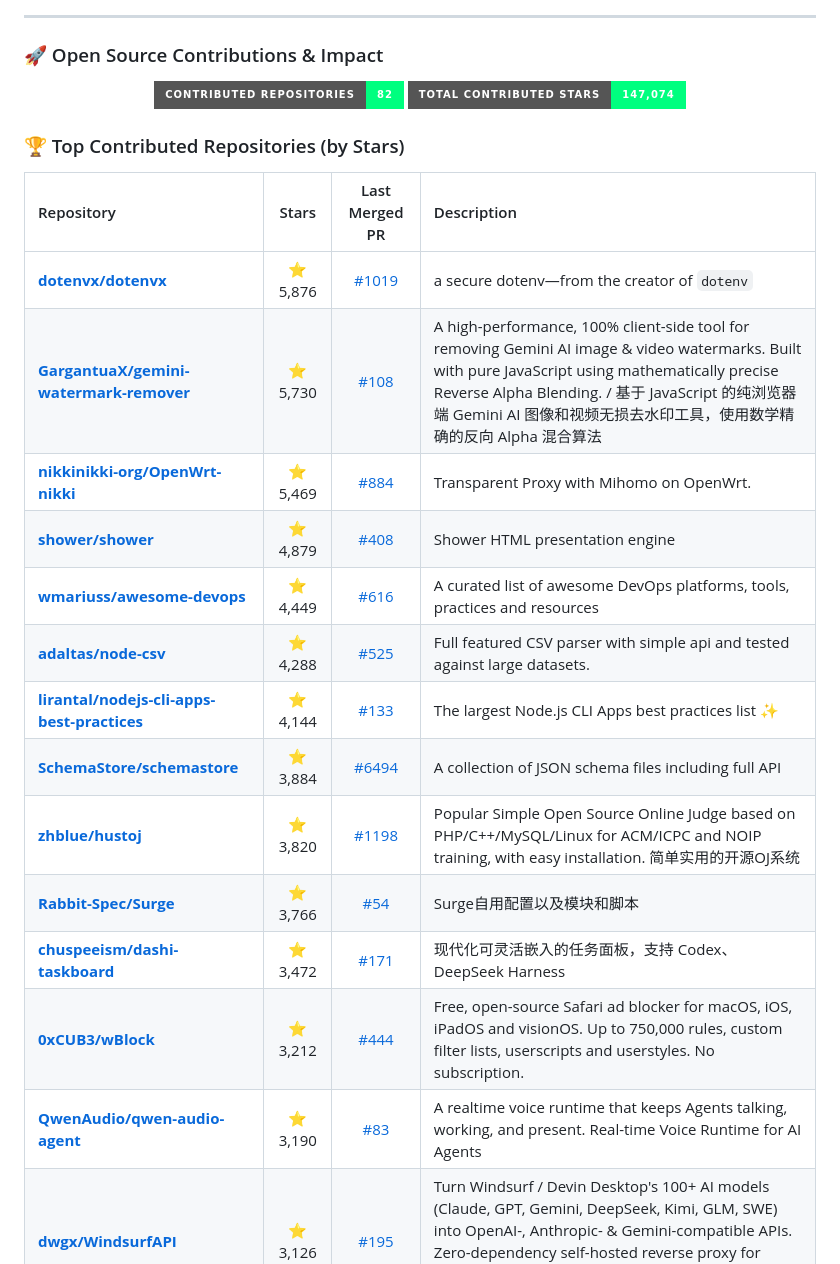
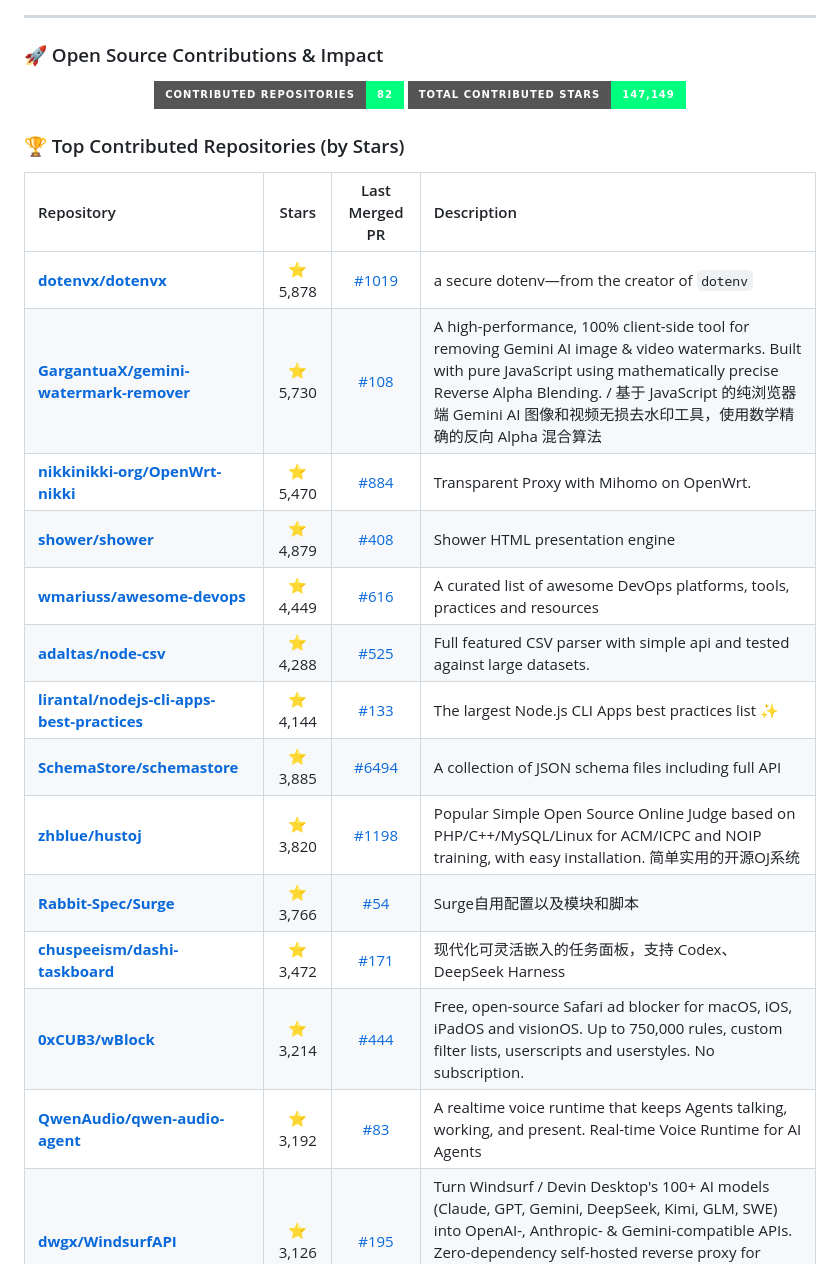
Before and after one commit to MatrixNeoKozak/MatrixNeoKozak, a Markdown page: README.md, the part around the change. Drawn GitHub-style; badges without logos.

Commit message:
Update open source contribution stats [skip ci]

```diff
--- a/README.md
+++ b/README.md
@@ -62,26 +62,26 @@
 <!-- STATS_SECTION:START -->
 <p align="center">
   <img src="https://img.shields.io/badge/Contributed%20Repositories-82-00ff7f?style=for-the-badge&logo=github&logoColor=black" alt="Contributed Repos" />
-  <img src="https://img.shields.io/badge/Total%20Contributed%20Stars-147,074-00ff7f?style=for-the-badge&logo=github&logoColor=black" alt="Total Stars" />
+  <img src="https://img.shields.io/badge/Total%20Contributed%20Stars-147,149-00ff7f?style=for-the-badge&logo=github&logoColor=black" alt="Total Stars" />
 </p>
 
 ### 🏆 Top Contributed Repositories (by Stars)
 
 | Repository | Stars | Last Merged PR | Description |
 | :--- | :---: | :---: | :--- |
-| **[dotenvx/dotenvx](https://github.com/dotenvx/dotenvx)** | ⭐ 5,876 | [#1019](https://github.com/dotenvx/dotenvx/pull/1019 "fix: use atomic file writes in protect and init helpers") | a secure dotenv—from the creator of `dotenv` |
+| **[dotenvx/dotenvx](https://github.com/dotenvx/dotenvx)** | ⭐ 5,878 | [#1019](https://github.com/dotenvx/dotenvx/pull/1019 "fix: use atomic file writes in protect and init helpers") | a secure dotenv—from the creator of `dotenv` |
 | **[GargantuaX/gemini-watermark-remover](https://github.com/GargantuaX/gemini-watermark-remover)** | ⭐ 5,730 | [#108](https://github.com/GargantuaX/gemini-watermark-remover/pull/108 "fix(core): prevent TypeError when hasReliableStandardWatermarkSignal receives null or undefined") | A high-performance, 100% client-side tool for removing Gemini AI image & video watermarks. Built with pure JavaScript using mathematically precise Reverse Alpha Blending. / 基于 JavaScript 的纯浏览器端 Gemini AI 图像和视频无损去水印工具，使用数学精确的反向 Alpha 混合算法 |
-| **[nikkinikki-org/OpenWrt-nikki](https://github.com/nikkinikki-org/OpenWrt-nikki)** | ⭐ 5,469 | [#884](https://github.com/nikkinikki-org/OpenWrt-nikki/pull/884 "fix(rpcd): use TLS listen address for API requests when configured") | Transparent Proxy with Mihomo on OpenWrt. |
+| **[nikkinikki-org/OpenWrt-nikki](https://github.com/nikkinikki-org/OpenWrt-nikki)** | ⭐ 5,470 | [#884](https://github.com/nikkinikki-org/OpenWrt-nikki/pull/884 "fix(rpcd): use TLS listen address for API requests when configured") | Transparent Proxy with Mihomo on OpenWrt. |
 | **[shower/shower](https://github.com/shower/shower)** | ⭐ 4,879 | [#408](https://github.com/shower/shower/pull/408 "Parse component timings without space separators") | Shower HTML presentation engine |
 | **[wmariuss/awesome-devops](https://github.com/wmariuss/awesome-devops)** | ⭐ 4,449 | [#616](https://github.com/wmariuss/awesome-devops/pull/616 "docs: remove redundant free description from Fakecloud entry") | A curated list of awesome DevOps platforms, tools, practices and resources |
 | **[adaltas/node-csv](https://github.com/adaltas/node-csv)** | ⭐ 4,288 | [#525](https://github.com/adaltas/node-csv/pull/525 "fix(csv-parse): correct typo in group_columns_by_name error message") | Full featured CSV parser with simple api and tested against large datasets. |
 | **[lirantal/nodejs-cli-apps-best-practices](https://github.com/lirantal/nodejs-cli-apps-best-practices)** | ⭐ 4,144 | [#133](https://github.com/lirantal/nodejs-cli-apps-best-practices/pull/133 "test: add argument injection evaluation 🤖🤖🤖") | The largest Node.js CLI Apps best practices list ✨ |
-| **[SchemaStore/schemastore](https://github.com/SchemaStore/schemastore)** | ⭐ 3,884 | [#6494](https://github.com/SchemaStore/schemastore/pull/6494 "fix(kustomization.json): update FieldSelector fieldpath to fieldPath") | A collection of JSON schema files including full API |
+| **[SchemaStore/schemastore](https://github.com/SchemaStore/schemastore)** | ⭐ 3,885 | [#6494](https://github.com/SchemaStore/schemastore/pull/6494 "fix(kustomization.json): update FieldSelector fieldpath to fieldPath") | A collection of JSON schema files including full API |
 | **[zhblue/hustoj](https://github.com/zhblue/hustoj)** | ⭐ 3,820 | [#1198](https://github.com/zhblue/hustoj/pull/1198 "docs: clarify python pandas module availability and usage in faqs") | Popular Simple Open Source Online Judge based on PHP/C++/MySQL/Linux  for ACM/ICPC and NOIP training, with easy installation. 简单实用的开源OJ系统 |
 | **[Rabbit-Spec/Surge](https://github.com/Rabbit-Spec/Surge)** | ⭐ 3,766 | [#54](https://github.com/Rabbit-Spec/Surge/pull/54 "fix(stream-all): handle Disney+ status error branch in results") | Surge自用配置以及模块和脚本 |
 | **[chuspeeism/dashi-taskboard](https://github.com/chuspeeism/dashi-taskboard)** | ⭐ 3,472 | [#171](https://github.com/chuspeeism/dashi-taskboard/pull/171 "fix(ai-chat): hide console window on Windows when spawning AI turn process") | 现代化可灵活嵌入的任务面板，支持 Codex、DeepSeek Harness |
-| **[0xCUB3/wBlock](https://github.com/0xCUB3/wBlock)** | ⭐ 3,212 | [#444](https://github.com/0xCUB3/wBlock/pull/444 "fix: resolve redundant in-process updates by correcting XPC timeout and proxy error handling") | Free, open-source Safari ad blocker for macOS, iOS, iPadOS and visionOS. Up to 750,000 rules, custom filter lists, userscripts and userstyles. No subscription. |
-| **[QwenAudio/qwen-audio-agent](https://github.com/QwenAudio/qwen-audio-agent)** | ⭐ 3,190 | [#83](https://github.com/QwenAudio/qwen-audio-agent/pull/83 "fix: deliver reminders persisted as queued/running instead of losing them on restart") | A realtime voice runtime that keeps Agents talking, working, and present.  Real-time Voice Runtime for AI Agents |
+| **[0xCUB3/wBlock](https://github.com/0xCUB3/wBlock)** | ⭐ 3,214 | [#444](https://github.com/0xCUB3/wBlock/pull/444 "fix: resolve redundant in-process updates by correcting XPC timeout and proxy error handling") | Free, open-source Safari ad blocker for macOS, iOS, iPadOS and visionOS. Up to 750,000 rules, custom filter lists, userscripts and userstyles. No subscription. |
+| **[QwenAudio/qwen-audio-agent](https://github.com/QwenAudio/qwen-audio-agent)** | ⭐ 3,192 | [#83](https://github.com/QwenAudio/qwen-audio-agent/pull/83 "fix: deliver reminders persisted as queued/running instead of losing them on restart") | A realtime voice runtime that keeps Agents talking, working, and present.  Real-time Voice Runtime for AI Agents |
 | **[dwgx/WindsurfAPI](https://github.com/dwgx/WindsurfAPI)** | ⭐ 3,126 | [#195](https://github.com/dwgx/WindsurfAPI/pull/195 "fix: return 400 for malformed JSON in dashboard API") | Turn Windsurf / Devin Desktop's 100+ AI models (Claude, GPT, Gemini, DeepSeek, Kimi, GLM, SWE) into OpenAI-, Anthropic- & Gemini-compatible APIs. Zero-dependency self-hosted reverse proxy for Claude Code, Cline & Cursor. 把 Windsurf/Devin 云端 100+ 模型变成三套兼容 API。 |
 | **[kanoqwq/UFI-TOOLS](https://github.com/kanoqwq/UFI-TOOLS)** | ⭐ 3,081 | [#103](https://github.com/kanoqwq/UFI-TOOLS/pull/103 "fix: replace static salt with cryptographically secure random salt") | A functional tools for z*e devices (F50 \| U30 Air) |
 <!-- STATS_SECTION:END -->
```
